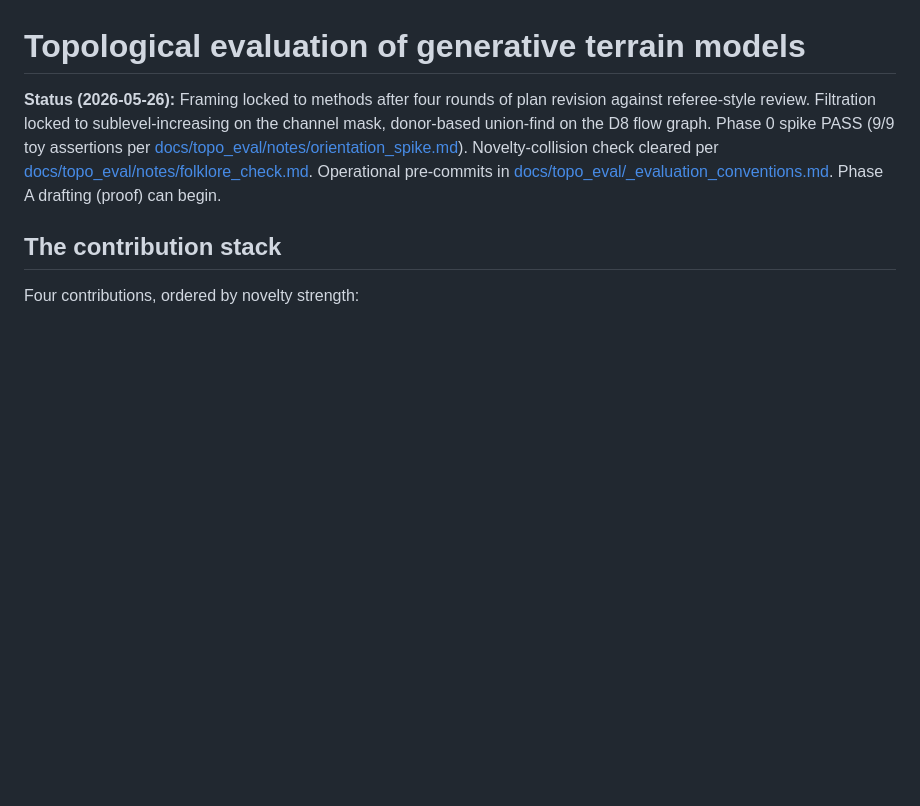
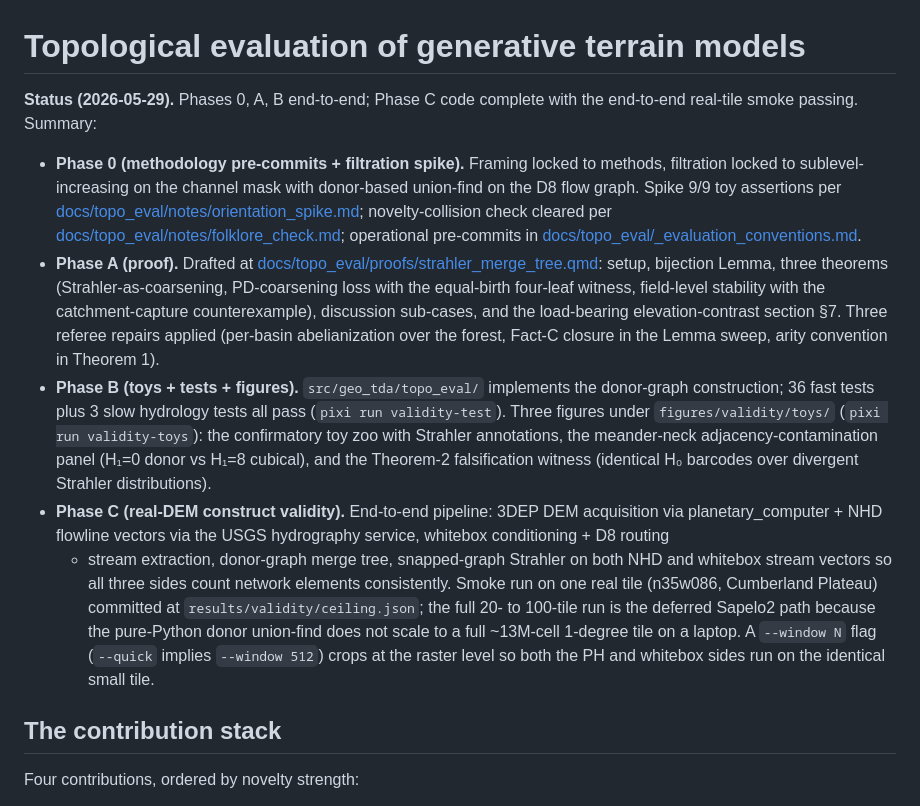
Before and after one commit to mpk15956/karst-terrain-classification, a Markdown page: docs/proposal.md, the part around the change. GitHub-like rendering; blank space fills up the shorter version.

Commit message:
Status header on proposal.md: Phases 0/A/B/C summary
Replaces the Phase-0-only status block with a current-state summary
covering all four phases. Convenient single-glance view of what's
landed: methodology pre-commits and spike (Phase 0), proof with
referee repairs (Phase A), 36+3 green tests and three figures
(Phase B), end-to-end real-tile pipeline with one-tile smoke result
committed (Phase C). Names the deferred-to-Sapelo2 step explicitly
(full 20-100 tile ceiling and construct runs).

Co-Authored-By: Claude Opus 4.7 (1M context) <noreply@anthropic.com>

```diff
--- a/docs/proposal.md
+++ b/docs/proposal.md
@@ -1,14 +1,47 @@
 # Topological evaluation of generative terrain models
 
-**Status (2026-05-26):** Framing locked to methods after four rounds
-of plan revision against referee-style review. Filtration locked to
-sublevel-increasing on the channel mask, donor-based union-find on
-the D8 flow graph. Phase 0 spike PASS (9/9 toy assertions per
-[docs/topo_eval/notes/orientation_spike.md](topo_eval/notes/orientation_spike.md)).
-Novelty-collision check cleared per
-[docs/topo_eval/notes/folklore_check.md](topo_eval/notes/folklore_check.md).
-Operational pre-commits in [docs/topo_eval/_evaluation_conventions.md](topo_eval/_evaluation_conventions.md).
-Phase A drafting (proof) can begin.
+**Status (2026-05-29).** Phases 0, A, B end-to-end; Phase C code
+complete with the end-to-end real-tile smoke passing. Summary:
+
+- **Phase 0 (methodology pre-commits + filtration spike).** Framing
+  locked to methods, filtration locked to sublevel-increasing on the
+  channel mask with donor-based union-find on the D8 flow graph.
+  Spike 9/9 toy assertions per
+  [docs/topo_eval/notes/orientation_spike.md](topo_eval/notes/orientation_spike.md);
+  novelty-collision check cleared per
+  [docs/topo_eval/notes/folklore_check.md](topo_eval/notes/folklore_check.md);
+  operational pre-commits in
+  [docs/topo_eval/_evaluation_conventions.md](topo_eval/_evaluation_conventions.md).
+- **Phase A (proof).** Drafted at
+  [docs/topo_eval/proofs/strahler_merge_tree.qmd](topo_eval/proofs/strahler_merge_tree.qmd):
+  setup, bijection Lemma, three theorems (Strahler-as-coarsening,
+  PD-coarsening loss with the equal-birth four-leaf witness,
+  field-level stability with the catchment-capture counterexample),
+  discussion sub-cases, and the load-bearing elevation-contrast
+  section §7. Three referee repairs applied (per-basin abelianization
+  over the forest, Fact-C closure in the Lemma sweep, arity
+  convention in Theorem 1).
+- **Phase B (toys + tests + figures).** `src/geo_tda/topo_eval/`
+  implements the donor-graph construction; 36 fast tests plus 3 slow
+  hydrology tests all pass (`pixi run validity-test`). Three figures
+  under `figures/validity/toys/` (`pixi run validity-toys`): the
+  confirmatory toy zoo with Strahler annotations, the meander-neck
+  adjacency-contamination panel (H₁=0 donor vs H₁=8 cubical), and the
+  Theorem-2 falsification witness (identical H₀ barcodes over
+  divergent Strahler distributions).
+- **Phase C (real-DEM construct validity).** End-to-end pipeline:
+  3DEP DEM acquisition via planetary_computer + NHD flowline vectors
+  via the USGS hydrography service, whitebox conditioning + D8 routing
+  + stream extraction, donor-graph merge tree, snapped-graph Strahler
+  on both NHD and whitebox stream vectors so all three sides count
+  network elements consistently. Smoke run on one real tile (n35w086,
+  Cumberland Plateau) committed at
+  `results/validity/ceiling.json`; the full 20- to 100-tile run is
+  the deferred Sapelo2 path because the pure-Python donor union-find
+  does not scale to a full ~13M-cell 1-degree tile on a laptop. A
+  `--window N` flag (`--quick` implies `--window 512`) crops at the
+  raster level so both the PH and whitebox sides run on the identical
+  small tile.
 
 ## The contribution stack
 
```
